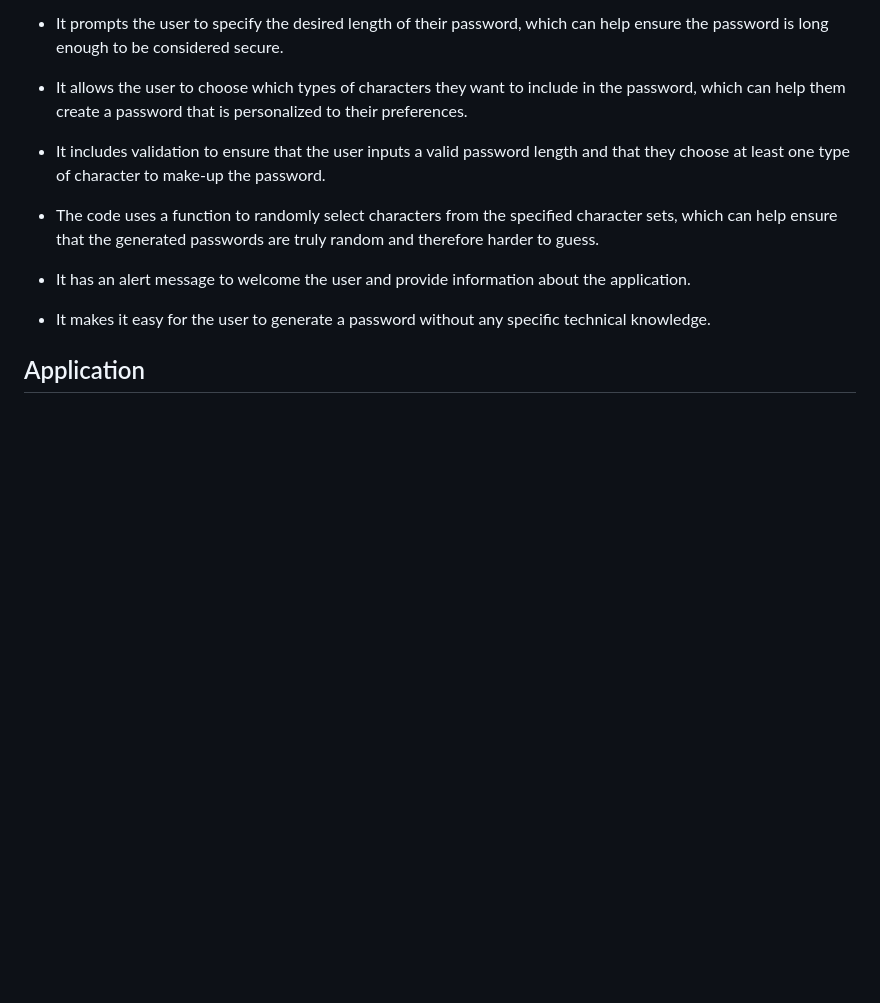
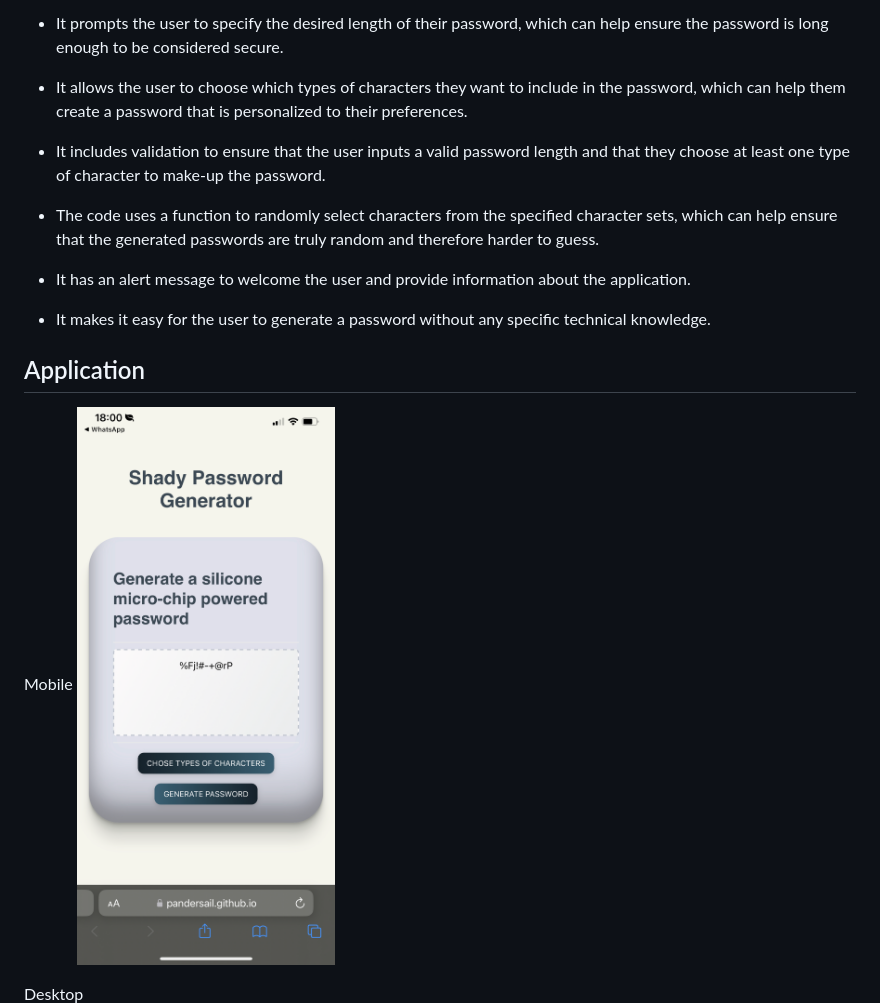
Before and after one commit to pandersail/password-generator, a Markdown page: README.md, the part around the change. GitHub-like rendering; pictures changed too: images/mobile.jpeg (added); blank space fills up the shorter version.

Commit message:
add mobile view image

```diff
--- a/README.md
+++ b/README.md
@@ -27,6 +27,10 @@ The code also includes a function "getRandom" that takes an array as an input an
 
 ## Application
 
+Mobile
+![deployed](./images/mobile.jpeg)
+
+Desktop
 ![deployed](./images/deployed.png)
 
 Visit the password generator [here.](https://pandersail.github.io/password-generator/)
```
Also changed, not shown: 2 other files.
